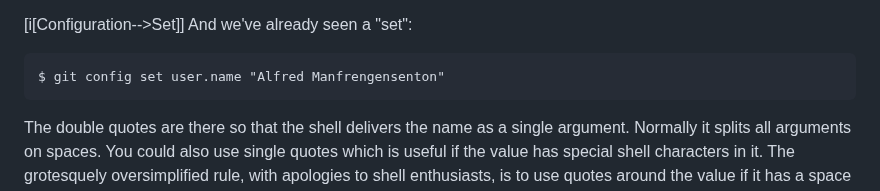
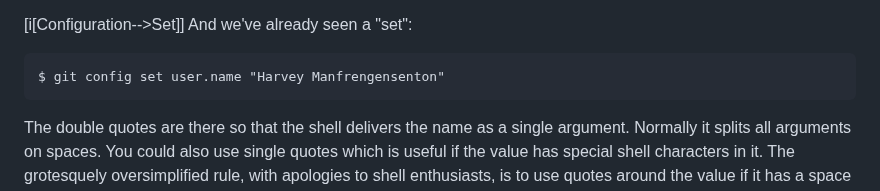
Before and after one commit to beejjorgensen/bggit, a Markdown page: src/bggit_part_200_config.md, the part around the change. Drawn GitHub-style.

Commit message:
correct name

````diff
--- a/src/bggit_part_200_config.md
+++ b/src/bggit_part_200_config.md
@@ -158,7 +158,7 @@ local values were there.
 And we've already seen a "set":
 
 ``` {.default}
-$ git config set user.name "Alfred Manfrengensenton"
+$ git config set user.name "Harvey Manfrengensenton"
 ```
 
 The double quotes are there so that the shell delivers the name as a
````
